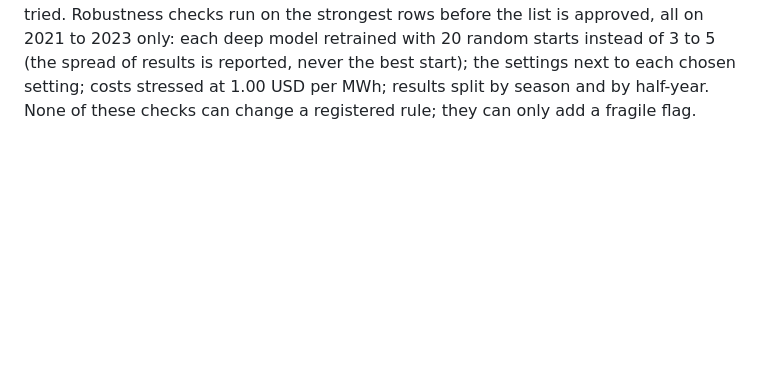
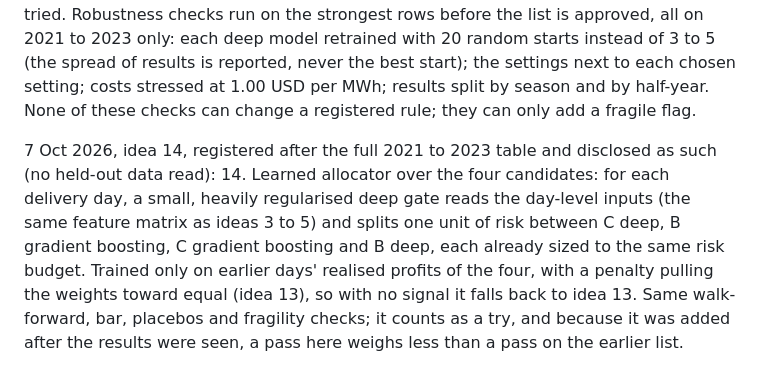
Before and after one commit to bolgacg/tavle, a Markdown page: research/us/OBJECTIVES.md, the part around the change. Drawn GitHub-style; blank space fills up the shorter version.

Commit message:
us study: idea 14, a learned allocator over the four candidates, registered after the table and disclosed

```diff
--- a/research/us/OBJECTIVES.md
+++ b/research/us/OBJECTIVES.md
@@ -81,3 +81,6 @@ Correction: the disclosure above was committed at 21:18 (commit 2f51db8), not 21
 6 Oct 2026, a registered combination and the overnight checks (before the freeze; no held-out data read):
 13. Portfolio of the survivors: every strategy on the approved list that passes the bar at the sizing view and is not flagged fragile, each scaled so its worst 2021 to 2023 drawdown equals the same risk budget, summed with equal risk weights fixed from the build years. It is scored like every other row, and it counts as an idea tried.
 Robustness checks run on the strongest rows before the list is approved, all on 2021 to 2023 only: each deep model retrained with 20 random starts instead of 3 to 5 (the spread of results is reported, never the best start); the settings next to each chosen setting; costs stressed at 1.00 USD per MWh; results split by season and by half-year. None of these checks can change a registered rule; they can only add a fragile flag.
+
+7 Oct 2026, idea 14, registered after the full 2021 to 2023 table and disclosed as such (no held-out data read):
+14. Learned allocator over the four candidates: for each delivery day, a small, heavily regularised deep gate reads the day-level inputs (the same feature matrix as ideas 3 to 5) and splits one unit of risk between C deep, B gradient boosting, C gradient boosting and B deep, each already sized to the same risk budget. Trained only on earlier days' realised profits of the four, with a penalty pulling the weights toward equal (idea 13), so with no signal it falls back to idea 13. Same walk-forward, bar, placebos and fragility checks; it counts as a try, and because it was added after the results were seen, a pass here weighs less than a pass on the earlier list.
```
